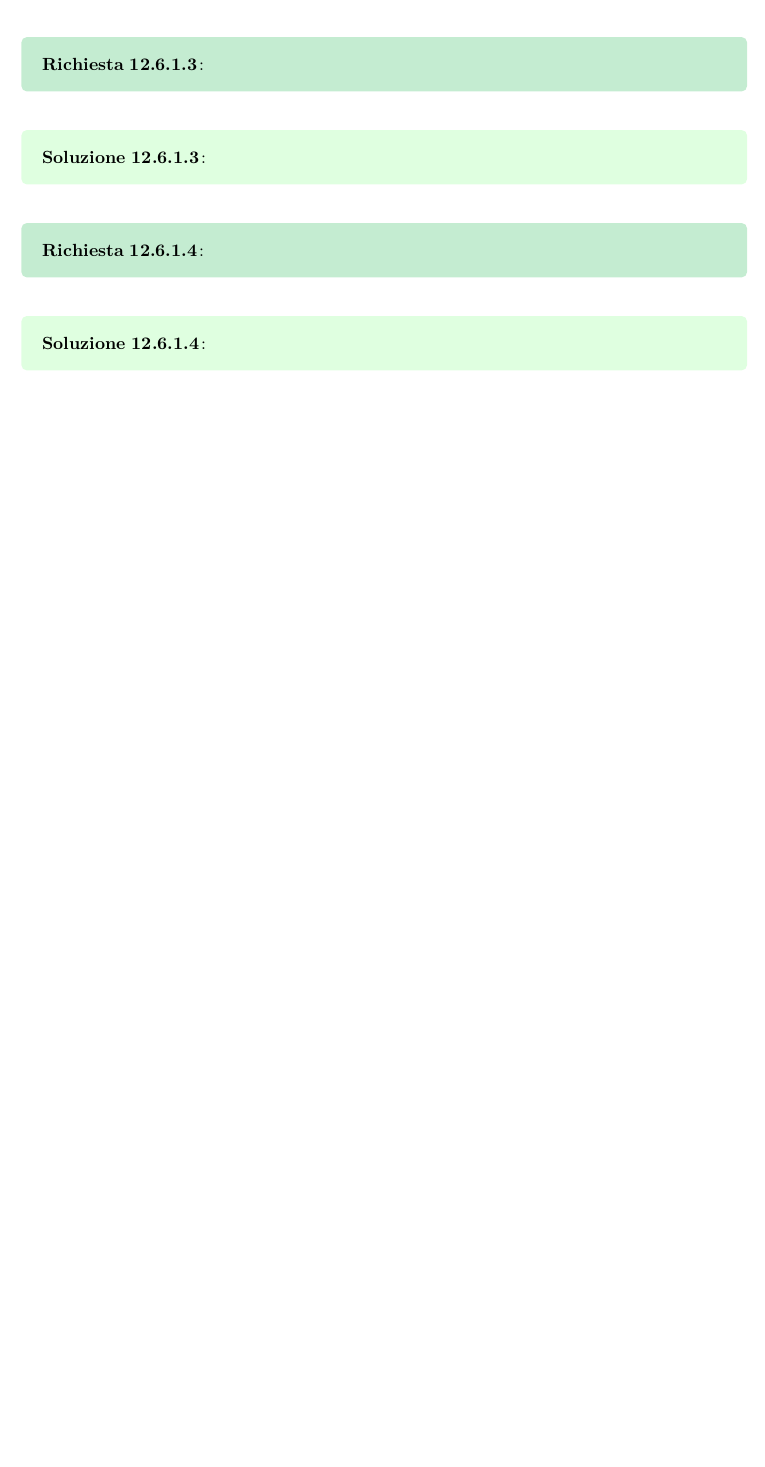
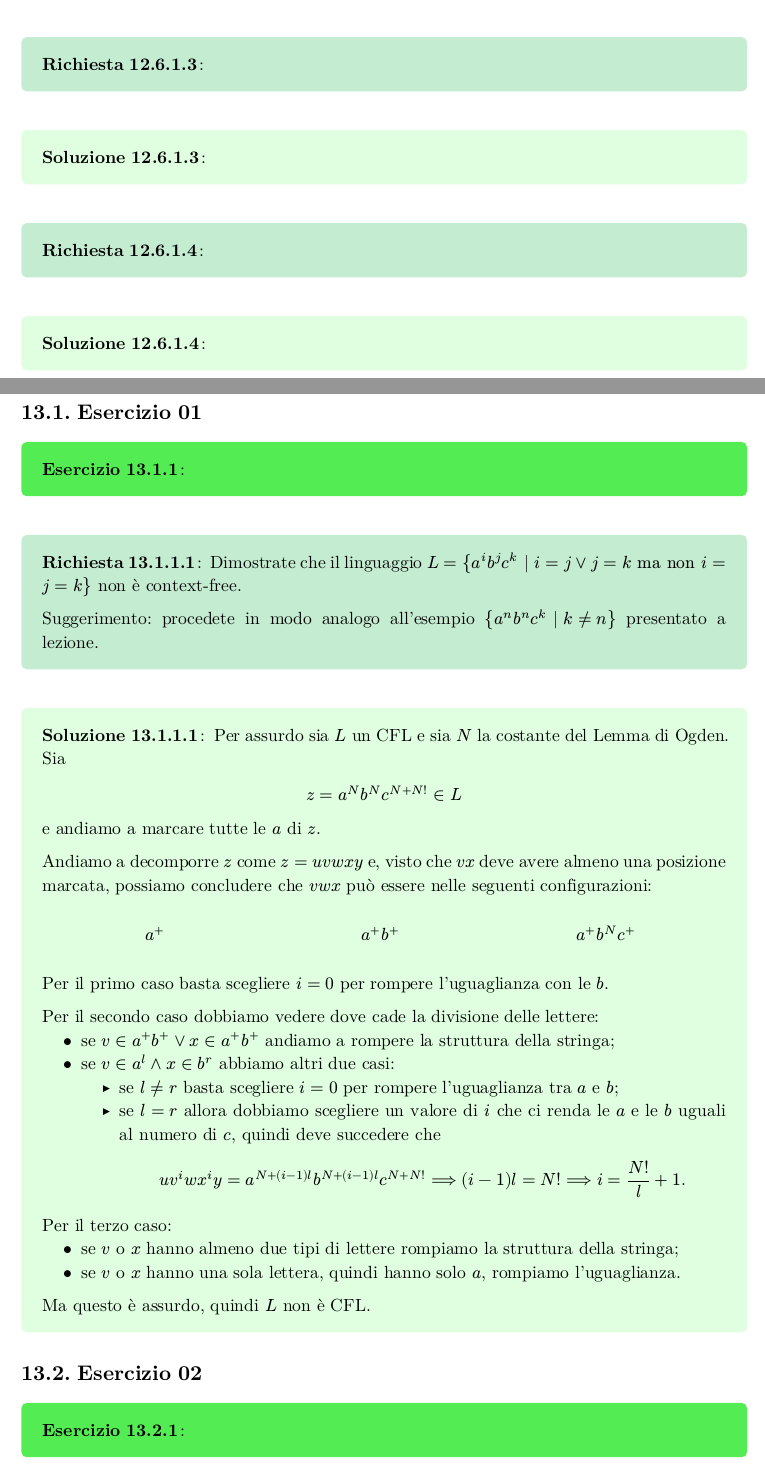
Before and after one commit to MattiaOldani/Teoria-dei-Linguaggi, a Typst document (esercizi.typ, which reads esercizi/esercizi18.typ): part of page 84 of 84 before the commit and two parts of pages 84 and 85 of 87 after it, the two joined at a grey line, cut so that both start at the same text, the shorter picture padded with empty space. The pictures show the PDF file esercizi.pdf that the author committed with the source.

Commit message:
Aggiunti esercizi 18

```diff
--- /dev/null
+++ b/esercizi/esercizi18.typ
@@ -0,0 +14,14 @@
+#exercise()[]
+
+#request()[
+  Dimostrate che il linguaggio $L = {a^i b^j c^k bar.v i = j or j = k "ma non" i = j = k}$ non è context-free.
+
+  _Suggerimento_: procedete in modo analogo all'esempio ${a^n b^n c^k bar.v k eq.not n}$ presentato a lezione.
+]
+
+#solution()[
+  Per assurdo sia $L$ un CFL e sia $N$ la costante del Lemma di Ogden. Sia $ z = a^N b^N c^(N + N!) in L $ e andiamo a marcare tutte le $a$ di $z$.
+
+  Andiamo a decomporre $z$ come $z = u v w x y$ e, visto che $v x$ deve avere almeno una posizione marcata, possiamo concludere che $v w x$ può essere nelle seguenti configurazioni:
+
+  #grid(
@@ -0,0 +31,34 @@
+    [$a^+$], [$a^+ b^+$], [$a^+ b^N c^+$],
+  )
+
+  Per il primo caso basta scegliere $i = 0$ per rompere l'uguaglianza con le $b$.
+
+  Per il secondo caso dobbiamo vedere dove cade la divisione delle lettere:
+  - se $v in a^+ b^+ or x in a^+ b^+$ andiamo a rompere la struttura della stringa;
+  - se $v in a^l and x in b^r$ abbiamo altri due casi:
+    - se $l eq.not r$ basta scegliere $i = 0$ per rompere l'uguaglianza tra $a$ e $b$;
+    - se $l = r$ allora dobbiamo scegliere un valore di $i$ che ci renda le $a$ e le $b$ uguali al numero di $c$, quindi deve succedere che $ u v^i w x^i y = a^(N + (i-1)l) b^(N + (i-1)l) c^(N + N!) arrow.long.double (i-1)l = N! arrow.long.double i = frac(N!, l) + 1 . $
+
+  Per il terzo caso:
+  - se $v$ o $x$ hanno almeno due tipi di lettere rompiamo la struttura della stringa;
+  - se $v$ o $x$ hanno una sola lettera, quindi hanno solo $a$, rompiamo l'uguaglianza.
+
+  Ma questo è assurdo, quindi $L$ non è CFL.
+]
+
+== Esercizio 02
+
+#exercise()[]
+
+#request()[
+  Utilizzate il lemma di Ogden per dimostrare che $L = {a^i b^j c^k bar.v i eq.not j and j eq.not k and i eq.not k}$ non è context-free.
+
+  _Suggerimento_: per questa prima parte considerate $z = a^N b^(N + N!) c^(N + 2N!)$ e marcate tutte le $a$.
+]
+
+#solution()[
+  Per assurdo sia $L$ un CFL e sia $N$ la costante del lemma di Ogden. Sia $ z = a^N b^(N + N!) c^(N + 2N!) in L $ in cui andiamo a marcare tutte le $a$.
+
+  Decomponiamo $z$ come $z = u v w x y$ e, sapendo che $v x$ deve avere una posizione marcata, le uniche configurazioni possibili per $v w x$ sono:
+
+  #grid(
@@ -0,0 +68,25 @@
+    [$a^+$], [$a^+ b^+$],
+  )
+
+  Per il primo caso andiamo a scegliere $ i = frac(N!, l) + 1 $ dove $l$ è il numero di $a$ in $v x$ per avere $hash_a = hash_b$.
+
+  Per il secondo caso dobbiamo vedere dove cade la divisione delle lettere:
+  - se $v = a^+ b^+ or x = a^+ b^+$ allora basta scegliere $i gt.eq 2$ per rompere la struttura della stringa;
+  - se $v = a^l and x = b^r$ abbiamo altri due casi:
+    - se $l = r$ allora come prima scegliamo un valore di $i$ che renda uguali le $a$ con le $c$ o le $b$ con le $c$, ovvero $ u v^i w x^i y = a^(N + (i-1)l) b^(N + N! + (i-1)l) c^(N + 2N!) &arrow.long.double (i-1)l = 2N! arrow.long.double i = frac(2N!, l) + 1 \ &arrow.long.double N! + (i-1)l = 2N! arrow.long.double i = frac(N!, l) + 1 . $
+
+  Ma questo è assurdo, quindi $L$ non è CFL.
+]
+
+#request()[
+  Riuscite a dimostrare lo stesso risultato utilizzando direttamente il pumping lemma?
+]
+
+#solution()[
+  Proviamo con il pumping lemma.
+
+  Per assurdo sia $L$ un CFL e sia $N$ la costante del pumping lemma. Sia $ z = a^N b^(2N) c^(3N) in L . $
+
+  Decomponiamo $z$ come $z = u v w x y$. Sapendo che $abs(v w x) lt.eq N$ allora abbiamo le seguenti configurazioni per questo fattore:
+
+  #grid(
@@ -0,0 +106,21 @@
+== Esercizio 03
+
+#exercise()[
+  Il linguaggio $L = {a^i b^j c^k d^l bar.v i = 0 or j = k = l}$ non è context-free.
+]
+
+#request()[
+  Provate a dimostrare questa affermazione utilizzando il pumping lemma: sia partendo da una stringa $z in L$ non contenente il simbolo $a$, cioè nella forma $b^j c^k d^l$, sia partendo da una stringa contenente $a$, cioè della forma $a^i b^j c^j d^j$, con $i > 0$, non si riesce ad arrivare a una contraddizione per qualunque decomposizione di $z$ in $u w v x y$.
+]
+
+#solution()[
+  Simile a quello di prima come ragionamenti, non ho voglia di scriverlo ora.
+]
+
+#request()[
+  Provate a utilizzare il Lemma di Ogden. A questo scopo, scegliere opportunamente una stringa $z in L$ da cui partire e le posizione da marcare in $z$.
+]
+
+#solution()[
+  Basta scegliere $z = a^N b^N c^N$ e marcare tutte le $a$.
+]
```
Also changed, not shown: esercizi.typ (+3 -0 lines), esercizi.pdf, esercizi/esercizi18.typ (32 more changed lines).
